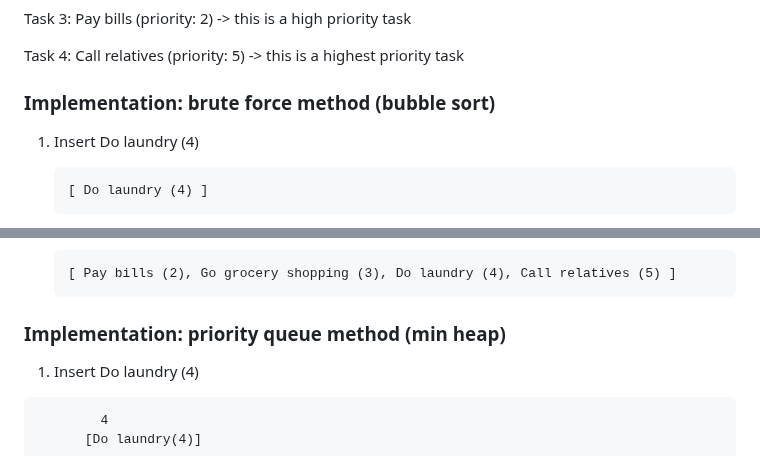
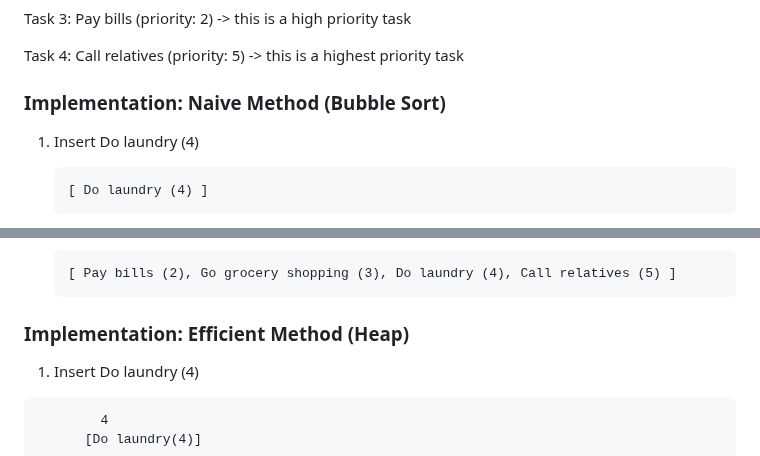
Before and after one commit to tarekul/PriorityList, a Markdown page: README.md, 2 parts joined by grey strips. GitHub-like rendering.

Commit message:
refactor

````diff
--- a/README.md
+++ b/README.md
@@ -12,7 +12,7 @@ Task 3: Pay bills (priority: 2) -> this is a high priority task
 
 Task 4: Call relatives (priority: 5) -> this is a highest priority task
 
-### Implementation: brute force method (bubble sort)
+### Implementation: Naive Method (Bubble Sort)
 
 1. Insert Do laundry (4)
 
@@ -62,7 +62,7 @@ Task 4: Call relatives (priority: 5) -> this is a highest priority task
    [ Pay bills (2), Go grocery shopping (3), Do laundry (4), Call relatives (5) ]
    ```
 
-### Implementation: priority queue method (min heap)
+### Implementation: Efficient Method (Heap)
 
 1. Insert Do laundry (4)
 
````
